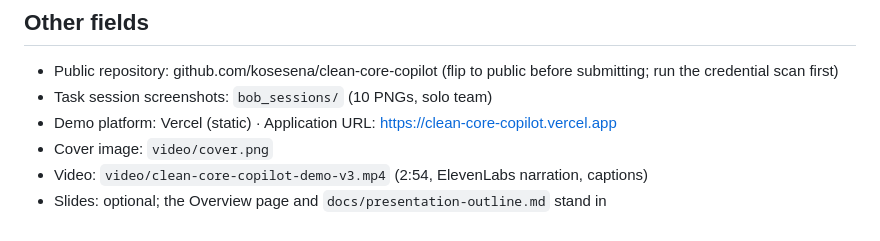
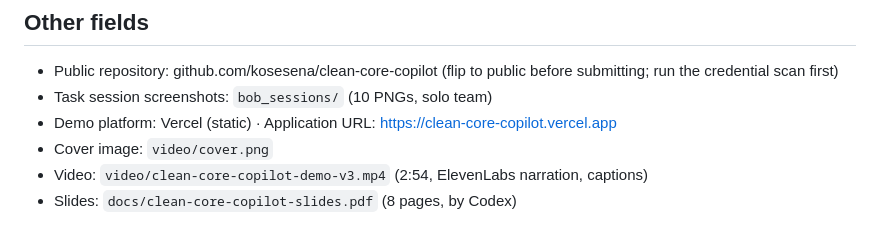
Before and after one commit to kosesena/clean-core-copilot, a Markdown page: docs/submission-form.md, the part around the change. Drawn GitHub-style.

Commit message:
Submission form: slide deck path

```diff
--- a/docs/submission-form.md
+++ b/docs/submission-form.md
@@ -52,4 +52,4 @@ IBM Bob, SAP, ABAP, Clean Core, S/4HANA, legacy modernization, code review, eval
 - Demo platform: Vercel (static) · Application URL: https://clean-core-copilot.vercel.app
 - Cover image: `video/cover.png`
 - Video: `video/clean-core-copilot-demo-v3.mp4` (2:54, ElevenLabs narration, captions)
-- Slides: optional; the Overview page and `docs/presentation-outline.md` stand in
+- Slides: `docs/clean-core-copilot-slides.pdf` (8 pages, by Codex)
```
